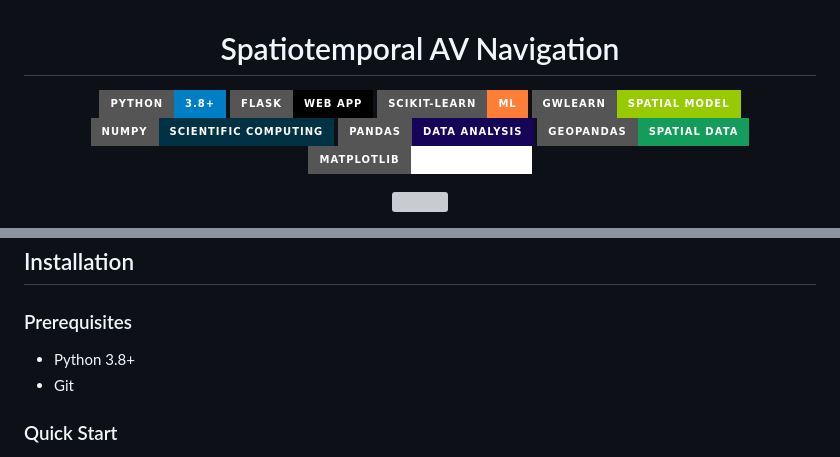
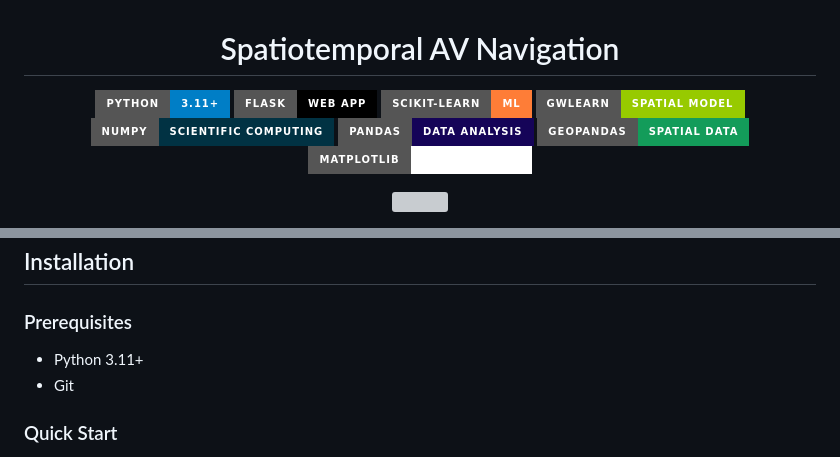
Before and after one commit to FirePheonix/spacial-neuro-evolution, a Markdown page: README.md, 2 parts joined by grey strips. GitHub-like rendering; badges without logos; grey boxes are pictures that could not be loaded.

Commit message:
updated-docs

```diff
--- a/README.md
+++ b/README.md
@@ -2,7 +2,7 @@
 
 
 <p align="center">
-  <img src="https://img.shields.io/badge/Python-3.8+-blue?style=for-the-badge&logo=python&logoColor=white" />
+  <img src="https://img.shields.io/badge/Python-3.11+-blue?style=for-the-badge&logo=python&logoColor=white" />
   <img src="https://img.shields.io/badge/Flask-Web_App-black?style=for-the-badge&logo=flask&logoColor=white" />
   <img src="https://img.shields.io/badge/scikit--learn-ML-orange?style=for-the-badge&logo=scikit-learn&logoColor=white" />
   <img src="https://img.shields.io/badge/gwlearn-Spatial_Model-green?style=for-the-badge" />
@@ -22,7 +22,7 @@ A neuroevolution-based traffic simulation and prediction engine where autonomous
 ## Installation
 
 ### Prerequisites
-- Python 3.8+
+- Python 3.11+
 - Git
 
 ### Quick Start
```
